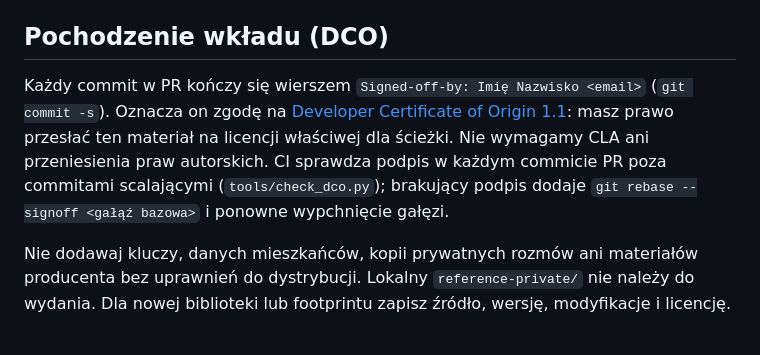
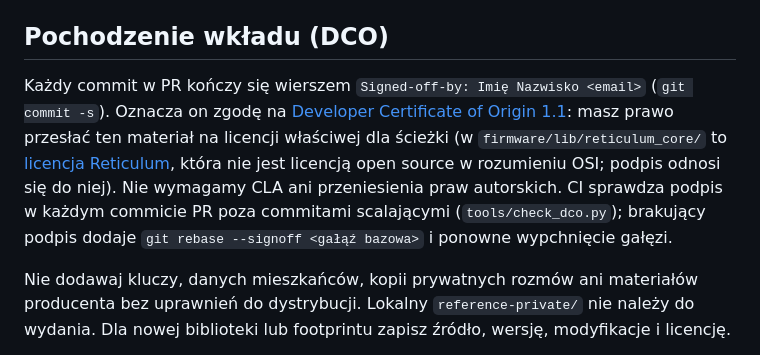
Before and after one commit to tmierzwa/WICI, a Markdown page: CONTRIBUTING.md, the part around the change. Drawn GitHub-style.

```diff
--- a/CONTRIBUTING.md
+++ b/CONTRIBUTING.md
@@ -56,7 +56,7 @@ Nie odświeżaj sum w odpowiedzi na nieznany błąd CI; najpierw ustal, co się
 
 ## Pochodzenie wkładu (DCO)
 
-Każdy commit w PR kończy się wierszem `Signed-off-by: Imię Nazwisko <email>` (`git commit -s`). Oznacza on zgodę na [Developer Certificate of Origin 1.1](https://developercertificate.org/): masz prawo przesłać ten materiał na licencji właściwej dla ścieżki. Nie wymagamy CLA ani przeniesienia praw autorskich. CI sprawdza podpis w każdym commicie PR poza commitami scalającymi (`tools/check_dco.py`); brakujący podpis dodaje `git rebase --signoff <gałąź bazowa>` i ponowne wypchnięcie gałęzi.
+Każdy commit w PR kończy się wierszem `Signed-off-by: Imię Nazwisko <email>` (`git commit -s`). Oznacza on zgodę na [Developer Certificate of Origin 1.1](https://developercertificate.org/): masz prawo przesłać ten materiał na licencji właściwej dla ścieżki (w `firmware/lib/reticulum_core/` to [licencja Reticulum](LICENSES/LicenseRef-Reticulum.txt), która nie jest licencją open source w rozumieniu OSI; podpis odnosi się do niej). Nie wymagamy CLA ani przeniesienia praw autorskich. CI sprawdza podpis w każdym commicie PR poza commitami scalającymi (`tools/check_dco.py`); brakujący podpis dodaje `git rebase --signoff <gałąź bazowa>` i ponowne wypchnięcie gałęzi.
 
 Nie dodawaj kluczy, danych mieszkańców, kopii prywatnych rozmów ani materiałów producenta bez uprawnień do dystrybucji. Lokalny `reference-private/` nie należy do wydania. Dla nowej biblioteki lub footprintu zapisz źródło, wersję, modyfikacje i licencję.
 
```
Also changed, not shown: docs/review.md (+2 -2 lines), firmware/reticulum-core.md (+6 -4 lines).
